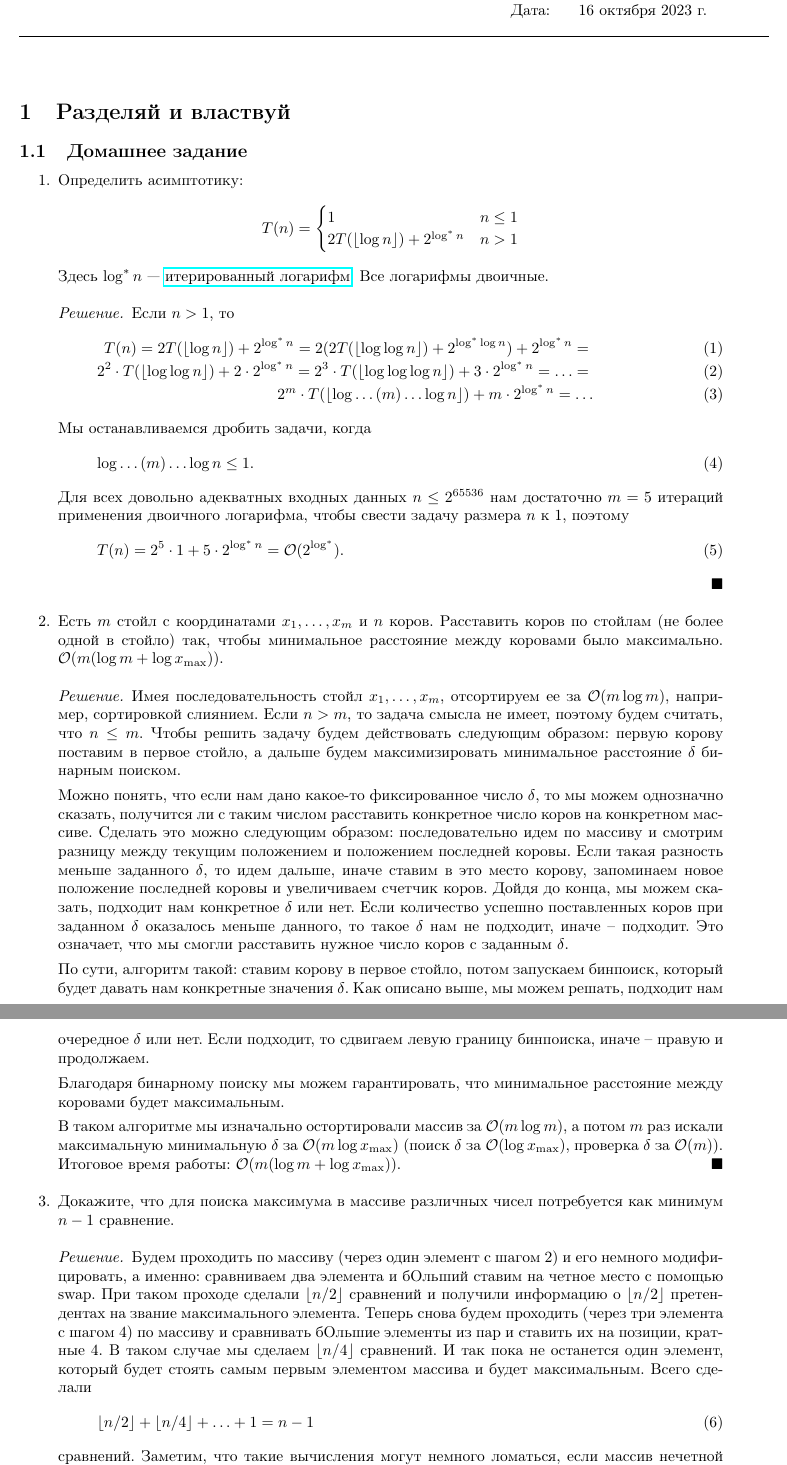
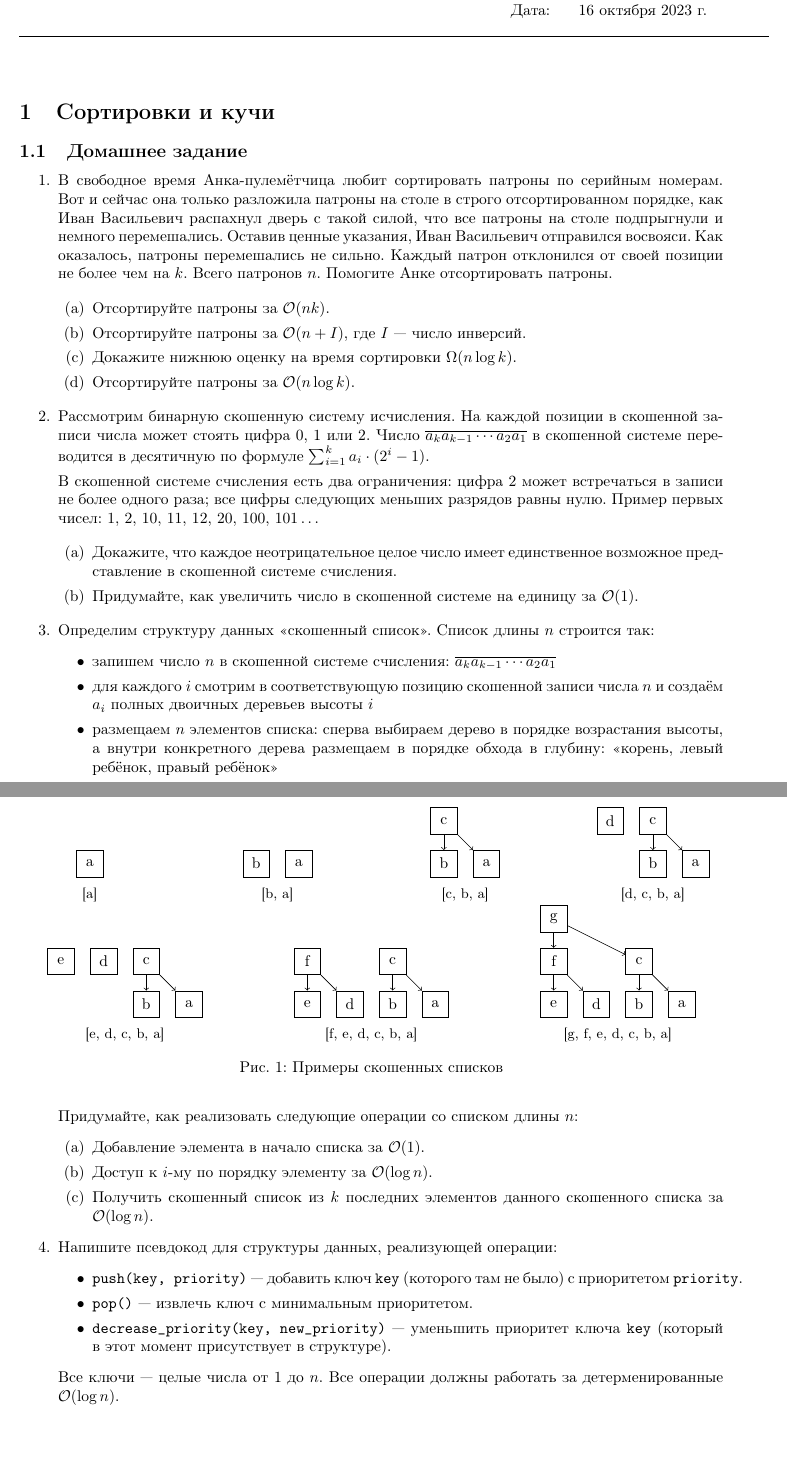
Before and after one commit to mdvasilyev/ALG-hws, a LaTeX document (algo_template.tex, which reads hw04.tex): two parts of pages 1 and 2 of 2, joined at a grey line, cut so that both start at the same text, the shorter picture padded with empty space. Compiled offline with pdfLaTeX.

Commit message:
new: add hw04

```diff
--- a/algo_template.tex
+++ b/algo_template.tex
@@ -16,6 +16,7 @@
 \DeclareGraphicsExtensions{.pdf,.png,.jpg}
 \usepackage{indentfirst}
 \graphicspath{{images/}}
+\usetikzlibrary{graphs}
 
 \newtheorem{problem}{Задача}
 
--- /dev/null
+++ b/hw04.tex
@@ -0,0 +1,299 @@
+\section{Сортировки и кучи}
+
+% \subsection{Практика}
+
+% \begin{enumerate}
+%   \item
+%     Покажите, что любая сортировка, которая верно работает хотя бы
+%     на доле $\frac{1}{100^n}$ от всех перестановок, не может работать за $o(n \log n)$
+%     на всех тестах.
+
+%   \item
+%     Модифицируйте операцию \texttt{SiftUp} для бинарной кучи так,
+%     чтобы она по-прежнему работала за $\O(\log n)$, но при этом делала
+%     лишь $\O(\log\log n)$ сравнений.
+
+%   \item
+%     Модифицируйте операцию \texttt{SiftDown} для бинарной кучи так,
+%     чтобы она по-прежнему работала за $\O(\log n)$, но при этом делала
+%     лишь $\log_{2}n + \O(\log\log n)$ сравнений.
+
+%   \item
+%     Придумайте детерминированную структуру данных на основе бинарной
+%     кучи, которая умеет делать \texttt{Insert(x)},
+%     \texttt{DeleteMedian()} за $\O(\log n)$, \texttt{GetMedian()} за $\O(1)$.
+
+%   \item
+%     Дана обычная бинарная куча (с минимумом в голове), требуется
+%     узнать $k$-й минимум.
+%     \begin{enumerate}
+%       \item $\O(k\log n)$
+%       \item $\O(k^2)$
+%       \item $\O(k\log k)$
+%     \end{enumerate}
+
+% %   \item
+% % 		Даны два массива $a$ и $b$ длины $n$, сгенерировать все
+% % 		попарные суммы $a_i + b_j$ в сортированном порядке.
+% % 		\begin{enumerate}
+% % 			\item За $\O(n^2 \log n)$.
+% % 			\item За $\O(n^3)$ с использованием $\O(n)$ дополнительной памяти.
+% % 			\item За $\O(n^2 \log n)$ с использованием $\O(n)$ дополнительной памяти.
+% % 			\item За $\O(n^3)$ с использованием $\O(1)$ дополнительной памяти. Входные массивы отсортированы.
+% % 		\end{enumerate}
+
+% 	\item
+% 		Дан массив длины $n$, в котором встречаются $m \le n$ различных элементов.
+% 		\begin{enumerate}
+% 			\item
+% 			Пусть зафиксирован набор частот элементов $p_i > 0, i = 1 \dots m$. Докажите нижнюю оценку
+% 			$n \left( \sum_{i = 1}^{m}{p_i \log{\frac{1}{p_i}}} \right) - n \log{e}$ на число сравнений в худшем случае
+% 			при сортировке сравнениями. Полезный факт: $n\ln{n} \ge \ln{n!} = n\ln{n} - n + \O(\ln{n})$.
+
+% 			\item
+% 			Докажите нижнюю оценку $n \log{\frac{m}{e}}$ на число сравнений в худшем случае при сортировке
+% 			сравнениями в пределе $n \gg m$.
+% 		\end{enumerate}
+
+%   \item
+%     Дано бинарное дерево: $Tree ::= Node (Tree, Tree) | Empty$ (эта
+%     запись означает, что дерево --- это либо вершина с парой
+%     потомков-деревьев, либо особое значение $Empty$).
+%     Определим функцию \textbf{rank($x$)} следующим образом:
+%     \begin{itemize}
+%     \item \textbf{rank}($Empty$) = 0
+%     \item \textbf{rank($Node (left, right)$)} =
+%       $min(\textbf{rank}(left), \textbf{rank}(right)) + 1$.
+%     \end{itemize}
+
+%     Назовём бинарное дерево \emph{скошенным влево (левацким)}, если
+%     для его вершин выполнено следующее свойство:
+%     $$\forall_{x = Node (left, right)} \textbf{rank}(left) \ge
+%     \textbf{rank}(right).$$ \emph{Скошенная влево (левацкая) куча} ---
+%     это скошенное влево дерево, в вершинах которого хранятся данные,
+%     для которых выполнено свойство кучи.
+
+%     \begin{enumerate}
+%     \item Докажите, что для любого скошенного влево дерева
+%       $\left|T\right| \geq 2^{\textbf{rank}(T)} - 1$ ($\left|T\right|$
+%       обозначает количество вершин в дереве $T$).
+%     \item Придумайте, как слить две скошенные влево кучи $H_1$ и $H_2$
+%       за время $\O(\log{\left|H_1\right|} + \log{\left|H_2\right|})$.
+%     \item Придумайте, как используя операцию слияния, построенную на
+%       предыдущем шаге, реализовать операции:
+%       \begin{itemize}
+%       \item \texttt{Insert(х)} --- добавление элемента $x$ в кучу,
+%       \item \texttt{ExtractMin()} --- удаление минимального элемента из кучи.
+%       \end{itemize}
+%     \end{enumerate}
+
+%   \item
+%     Пусть $B_n$ (биномиальное дерево порядка $n$) определено следующим
+%     образом:
+%     \begin{itemize}
+%       \item при $n = 0$ это дерево из одной вершины.
+%       \item при $n > 0$ это $B_{n - 1}$, которому первым ребенком
+%         подвешено еще одно $B_{n - 1}$.
+%     \end{itemize}
+
+%     \begin{enumerate}
+%       \item Докажите, что $B_n$ имеет высоту $n$.
+%       \item Докажите, что в $B_n$ содержится ровно $2^n$ вершин.
+%       \item Определим биномиальную кучу как набор биномиальных
+%         деревьев, в котором нет двух деревьев одного порядка.
+%         Покажите, что для любого $n$ существует биномиальная куча с
+%         $n$ вершинами.
+%       \item Пусть на всех деревьях биномиальной кучи выполняется
+%         свойство кучи ($\min$ в голове). Придумайте \texttt{GetMin} за
+%         $\O(\log{n})$.
+%       \item Придумайте \texttt{Merge} за $\O(\log{n})$.
+%       \item Придумайте \texttt{Add} за $\O(\log{n})$.
+%       \item Придумайте \texttt{ExtractMin} за $\O(\log{n})$.
+%       \item Придумайте \texttt{DecreaseKey} по ссылке на узел. $\O(\log{n})$.
+%       \item Придумайте \texttt{Delete} по ссылке на узел. $\O(\log{n})$.
+%     \end{enumerate}
+
+%   \item
+%     Покажите, что $n$ операций \texttt{Add} подряд в пустую биномиальную
+%     кучу работают за $\O(n)$.
+
+% \subsection*{Дополнительные задачи}
+
+%   \item
+%     Предъявите последовательность действий, при которой \texttt{LeftistHeap} из пустой
+%     станет бамбуком (цепочкой из вершин, у каждой один ребенок).
+
+%   \item
+%     Куча хранится в массиве длины $n$. Родитель $p$ хранит детей в
+%     ячейках $2 \cdot p + 1$ и $2 \cdot p + 2$. Алгоритм приступает к
+%     сортировке. Сортировка устроена следующим образом.
+%     \begin{itemize}
+%       \item Поменять первый и последний элемент кучи местами.
+%       \item Уменьшить размер кучи на единицу.
+%       \item Запустить \texttt{SiftDown} на первом элементе.
+%     \end{itemize}
+%     \texttt{SiftDown} меняет родителя с наибольшим ребенком (при
+%     условии, что ребенок больше родителя)и запускается
+%     рекурсивно. Требуется придумать алгоритм, который по $n$ выдаёт
+%     перестановку чисел от $1$ до $n$, которая является корректной
+%     кучей и приводит к максимальному количеству вызовов
+%     \texttt{SiftDown} при сортировке. Время работы --- $\O(n \log n)$.
+
+% \end{enumerate}
+
+% \pagebreak
+\subsection{Домашнее задание}
+\begin{enumerate}
+ \item
+  В свободное время Анка-пулемётчица любит сортировать патроны по
+  серийным номерам. Вот и сейчас она только разложила патроны на
+  столе в строго отсортированном порядке, как Иван Васильевич
+  распахнул дверь с такой силой, что все патроны на столе подпрыгнули
+  и немного перемешались. Оставив ценные указания, Иван Васильевич
+  отправился восвояси.  Как оказалось, патроны перемешались не
+  сильно. Каждый патрон отклонился от своей позиции не более чем на
+  $k$. Всего патронов $n$. Помогите Анке отсортировать
+  патроны.
+
+  \begin{enumerate}
+     \item Отсортируйте патроны за $\O(nk)$.
+     \item Отсортируйте патроны за $\O(n + I)$,
+      где $I$ --- число инверсий.
+     \item Докажите нижнюю оценку на время сортировки $\Omega(n \log k)$.
+     \item Отсортируйте патроны за $\O(n \log k)$.
+  \end{enumerate}
+
+  \item
+    Рассмотрим бинарную скошенную систему исчисления. На каждой
+    позиции в скошенной записи числа может стоять цифра 0, 1 или
+    2. Число $\overline{a_k a_{k-1} \cdots a_2 a_1}$ в скошенной системе
+    переводится в десятичную по формуле $\sum_{i = 1}^k a_i \cdot (2^i - 1)$.
+
+    В скошенной системе счисления есть два ограничения: цифра 2 может
+    встречаться в записи не более одного раза; все цифры следующих
+    меньших разрядов равны нулю.  Пример первых чисел:
+    $1,\,2,\,10,\,11,\,12,\,20,\,100,\,101\dots$
+
+    \begin{enumerate}
+      \item Докажите, что каждое неотрицательное целое число имеет
+        единственное возможное представление в скошенной системе счисления.
+      \item Придумайте, как увеличить число в скошенной системе на
+        единицу за $\O(1)$.
+    \end{enumerate}
+
+  \item
+    Определим структуру данных <<скошенный список>>. Список длины $n$ строится так:
+    \begin{itemize}
+		\item запишем число $n$ в скошенной системе счисления: $\overline{a_k a_{k-1} \cdots a_2 a_1}$
+		\item для каждого $i$ смотрим в соответствующую позицию скошенной записи числа $n$ и создаём $a_i$ полных двоичных деревьев высоты $i$
+		\item размещаем $n$ элементов списка: сперва выбираем дерево в порядке возрастания высоты, а внутри конкретного дерева размещаем в порядке обхода в глубину: <<корень, левый ребёнок, правый ребёнок>>
+	\end{itemize}
+
+    \begin{figure}[H]
+      \captionsetup[subfigure]{labelformat=empty}
+      \centering
+      \begin{subfigure}[b]{0.2\textwidth}
+        \centering
+        \begin{tikzpicture}
+          \graph[nodes={align=center,rectangle,draw=black,minimum size=6mm}, grow down sep, branch right sep] { a };
+        \end{tikzpicture}
+        \caption{[a]}
+      \end{subfigure}
+      \hfill
+      \begin{subfigure}[b]{0.2\textwidth}
+        \centering
+        \begin{tikzpicture}
+          \graph[nodes={align=center,rectangle,draw=black,minimum size=6mm}, grow down sep, branch right sep] { b ; a };
+        \end{tikzpicture}
+        \caption{[b, a]}
+      \end{subfigure}
+      \hfill
+      \begin{subfigure}[b]{0.2\textwidth}
+        \centering
+        \begin{tikzpicture}
+          \graph[nodes={align=center,rectangle,draw=black,minimum size=6mm}, grow down sep, branch right sep] { c -> { b, a }; };
+        \end{tikzpicture}
+        \caption{[c, b, a]}
+      \end{subfigure}
+      \hfill
+      \begin{subfigure}[b]{0.2\textwidth}
+        \centering
+        \begin{tikzpicture}
+          \graph[nodes={align=center,rectangle,draw=black,minimum size=6mm}, grow down sep, branch right sep] { d ; c -> { b, a }; };
+        \end{tikzpicture}
+        \caption{[d, c, b, a]}
+      \end{subfigure}
+      \vfill
+      \begin{subfigure}[b]{0.3\textwidth}
+        \centering
+        \begin{tikzpicture}
+          \graph[nodes={align=center,rectangle,draw=black,minimum size=6mm}, grow down sep, branch right sep] { e ; d ; c -> { b, a }; };
+        \end{tikzpicture}
+        \caption{[e, d, c, b, a]}
+      \end{subfigure}
+      \hfill
+      \begin{subfigure}[b]{0.3\textwidth}
+        \centering
+        \begin{tikzpicture}
+          \graph[nodes={align=center,rectangle,draw=black,minimum size=6mm}, grow down sep, branch right sep] { f -> { e ; d } ; c -> { b ; a }; };
+        \end{tikzpicture}
+        \caption{[f, e, d, c, b, a]}
+      \end{subfigure}
+      \hfill
+      \begin{subfigure}[b]{0.3\textwidth}
+        \centering
+        \begin{tikzpicture}
+          \graph[nodes={align=center,rectangle,draw=black,minimum size=6mm}, grow down sep, branch right sep] { g -> { f -> { e ; d } ; c -> { b ; a }; }; };
+        \end{tikzpicture}
+        \caption{[g, f, e, d, c, b, a]}
+      \end{subfigure}
+      \caption{Примеры скошенных списков}
+    \end{figure}
+
+    Придумайте, как реализовать следующие операции со списком длины
+    $n$:
+    \begin{enumerate}
+      \item Добавление элемента в начало списка за $\O(1)$.
+      \item Доступ к $i$-му по порядку элементу за $\O(\log{n})$.
+      \item Получить скошенный список из $k$ последних элементов данного скошенного списка за $\O(\log{n})$.
+    \end{enumerate}
+
+  \item
+    Напишите псевдокод для структуры данных, реализующей операции:
+    \begin{itemize}
+      \item \texttt{push(key, priority)} --- добавить ключ \texttt{key} (которого там не было) с приоритетом \texttt{priority}.
+      \item \texttt{pop()} --- извлечь ключ с минимальным приоритетом.
+      \item \texttt{decrease\_priority(key, new\_priority)} --- уменьшить приоритет ключа \texttt{key} (который в этот момент присутствует в структуре).
+    \end{itemize}
+    Все ключи --- целые числа от 1 до $n$. Все операции должны работать за детерменированные $\O(\log{n})$.
+
+% \subsection*{Дополнительные задачи}
+
+%   \item
+% 	Куча хранится в массиве $h[0 \dots n - 1]$ длины $n$. Родитель $p$ хранит детей в
+% 	ячейках $2 \cdot p + 1$ и $2 \cdot p + 2$. Алгоритм приступает к
+% 	сортировке. Сортировка устроена следующим образом.
+% 	\begin{itemize}
+% 	  \item Поменять первый и последний элемент кучи местами.
+% 	  \item Уменьшить $n$ на единицу.
+% 	  \item Запустить \texttt{SiftDown} на первом элементе.
+% 	\end{itemize}
+
+% 	\begin{lstlisting}
+% void SiftDown(int i) {
+%     int j = 2 * i + 1;
+%     if (j + 1 < n && h[j + 1] > h[j])
+%         j = j + 1;
+%     if (j < n && h[j] > h[i]) {
+%         swap(h[i], h[j]);
+%         SiftDown(j);
+%     }
+% }
+%     \end{lstlisting}
+
+%     Придумайте алгоритм, который по $n$ выдаёт
+% 	перестановку чисел от $1$ до $n$, которая является корректной
+% 	кучей и приводит к максимальному количеству вызовов
+% 	\texttt{SiftDown} при сортировке. Время работы --- $\O(n \log n)$.
+
+\end{enumerate}
```
Also changed, not shown: algo_template.tex (3 more changed lines).
